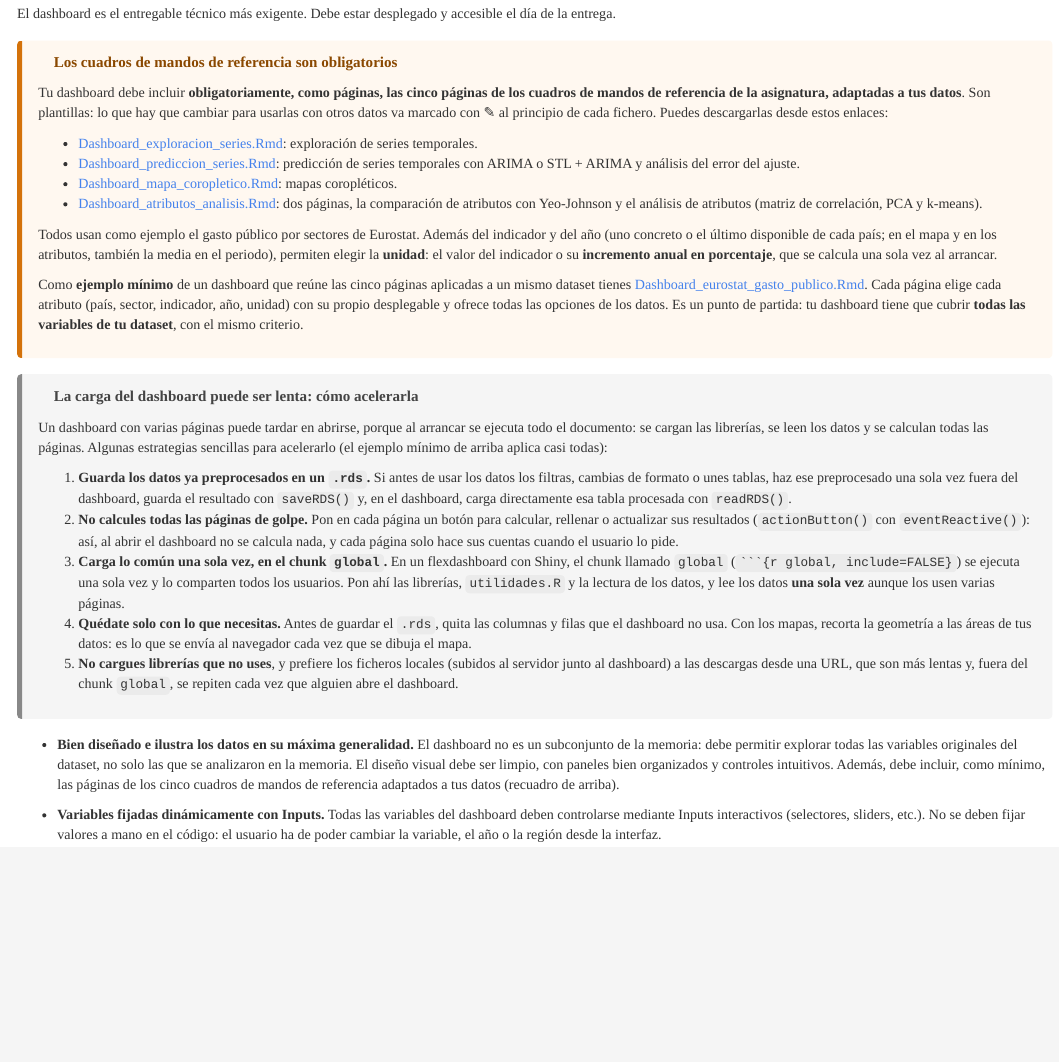
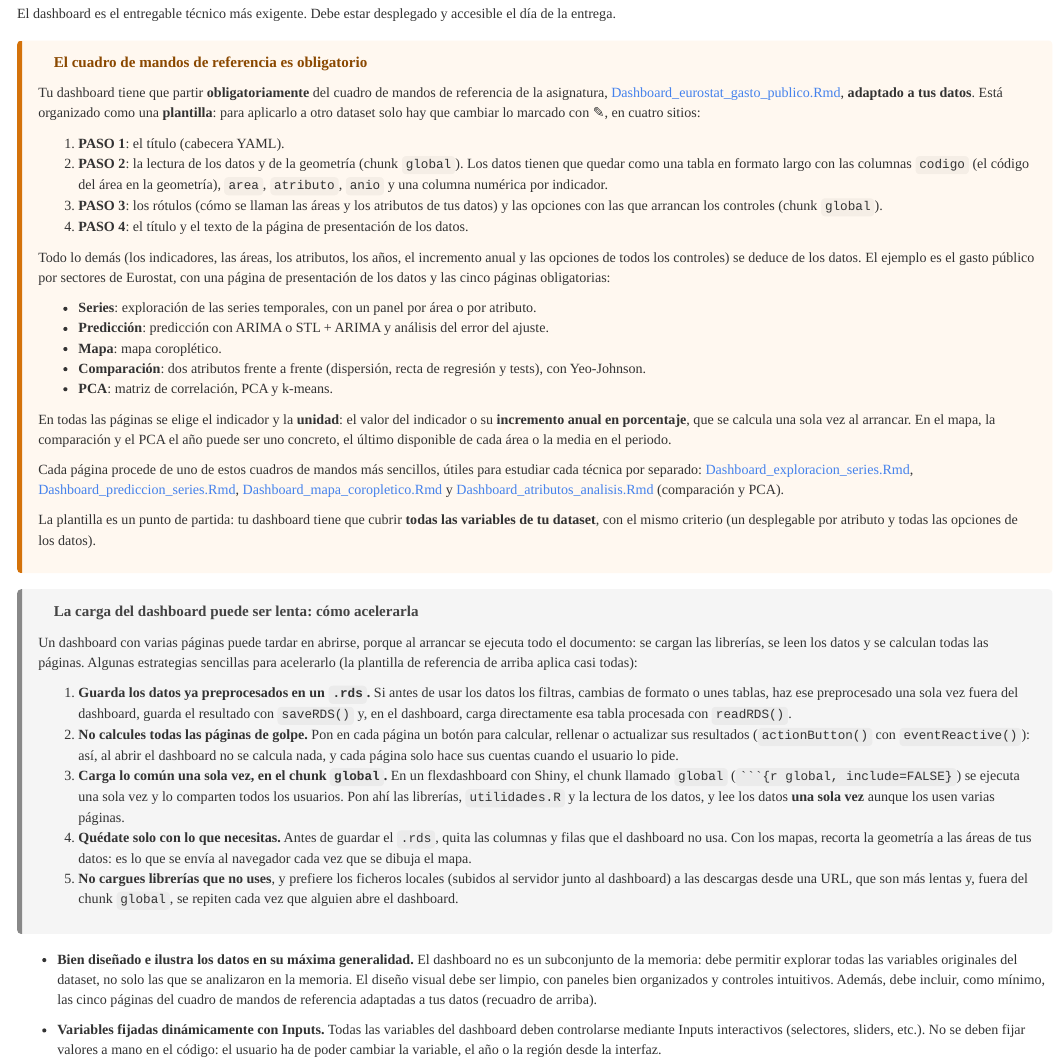
Before and after one commit to lalvarezmat/AEDV-proyecto-personal, an R Markdown document (README_Proyecto_Personal.Rmd): the page in a window 1100 px wide, from 14460 px down. The pictures show the output file README_Proyecto_Personal.html that the author committed with the source, opened offline.

Commit message:
Guía y portada: Dashboard_eurostat_gasto_publico es la plantilla de referencia para el dashboard del proyecto

```diff
--- a/README_Proyecto_Personal.Rmd
+++ b/README_Proyecto_Personal.Rmd
@@ -625,25 +625,35 @@ Las gráficas son el elemento más visible de la memoria. Una mala gráfica comu
 El dashboard es el entregable técnico más exigente. Debe estar desplegado y accesible el día de la entrega.
 
 <div class="discusion">
-<strong class="bloque-titulo">Los cuadros de mandos de referencia son obligatorios</strong>
+<strong class="bloque-titulo">El cuadro de mandos de referencia es obligatorio</strong>
 
-Tu dashboard debe incluir **obligatoriamente, como páginas, las cinco páginas de los cuadros de mandos de referencia de la asignatura, adaptadas a tus datos**. Son plantillas: lo que hay que cambiar para usarlas con otros datos va marcado con ✎ al principio de cada fichero. Puedes descargarlas desde estos enlaces:
+Tu dashboard tiene que partir **obligatoriamente** del cuadro de mandos de referencia de la asignatura, [Dashboard_eurostat_gasto_publico.Rmd](https://ctim.es/AEDV/Dashboard_eurostat_gasto_publico.Rmd), **adaptado a tus datos**. Está organizado como una **plantilla**: para aplicarlo a otro dataset solo hay que cambiar lo marcado con ✎, en cuatro sitios:
 
-* [Dashboard_exploracion_series.Rmd](https://ctim.es/AEDV/Dashboard_exploracion_series.Rmd): exploración de series temporales.
-* [Dashboard_prediccion_series.Rmd](https://ctim.es/AEDV/Dashboard_prediccion_series.Rmd): predicción de series temporales con ARIMA o STL + ARIMA y análisis del error del ajuste.
-* [Dashboard_mapa_coropletico.Rmd](https://ctim.es/AEDV/Dashboard_mapa_coropletico.Rmd): mapas coropléticos.
-* [Dashboard_atributos_analisis.Rmd](https://ctim.es/AEDV/Dashboard_atributos_analisis.Rmd): dos páginas, la comparación de atributos con Yeo-Johnson y el análisis de atributos (matriz de correlación, PCA y k-means).
+1. **PASO 1**: el título (cabecera YAML).
+2. **PASO 2**: la lectura de los datos y de la geometría (chunk `global`). Los datos tienen que quedar como una tabla en formato largo con las columnas `codigo` (el código del área en la geometría), `area`, `atributo`, `anio` y una columna numérica por indicador.
+3. **PASO 3**: los rótulos (cómo se llaman las áreas y los atributos de tus datos) y las opciones con las que arrancan los controles (chunk `global`).
+4. **PASO 4**: el título y el texto de la página de presentación de los datos.
 
-Todos usan como ejemplo el gasto público por sectores de Eurostat. Además del indicador y del año (uno concreto o el último disponible de cada país; en el mapa y en los atributos, también la media en el periodo), permiten elegir la **unidad**: el valor del indicador o su **incremento anual en porcentaje**, que se calcula una sola vez al arrancar.
+Todo lo demás (los indicadores, las áreas, los atributos, los años, el incremento anual y las opciones de todos los controles) se deduce de los datos. El ejemplo es el gasto público por sectores de Eurostat, con una página de presentación de los datos y las cinco páginas obligatorias:
 
-Como **ejemplo mínimo** de un dashboard que reúne las cinco páginas aplicadas a un mismo dataset tienes [Dashboard_eurostat_gasto_publico.Rmd](https://ctim.es/AEDV/Dashboard_eurostat_gasto_publico.Rmd). Cada página elige cada atributo (país, sector, indicador, año, unidad) con su propio desplegable y ofrece todas las opciones de los datos. Es un punto de partida: tu dashboard tiene que cubrir **todas las variables de tu dataset**, con el mismo criterio.
+* **Series**: exploración de las series temporales, con un panel por área o por atributo.
+* **Predicción**: predicción con ARIMA o STL + ARIMA y análisis del error del ajuste.
+* **Mapa**: mapa coroplético.
+* **Comparación**: dos atributos frente a frente (dispersión, recta de regresión y tests), con Yeo-Johnson.
+* **PCA**: matriz de correlación, PCA y k-means.
+
+En todas las páginas se elige el indicador y la **unidad**: el valor del indicador o su **incremento anual en porcentaje**, que se calcula una sola vez al arrancar. En el mapa, la comparación y el PCA el año puede ser uno concreto, el último disponible de cada área o la media en el periodo.
+
+Cada página procede de uno de estos cuadros de mandos más sencillos, útiles para estudiar cada técnica por separado: [Dashboard_exploracion_series.Rmd](https://ctim.es/AEDV/Dashboard_exploracion_series.Rmd), [Dashboard_prediccion_series.Rmd](https://ctim.es/AEDV/Dashboard_prediccion_series.Rmd), [Dashboard_mapa_coropletico.Rmd](https://ctim.es/AEDV/Dashboard_mapa_coropletico.Rmd) y [Dashboard_atributos_analisis.Rmd](https://ctim.es/AEDV/Dashboard_atributos_analisis.Rmd) (comparación y PCA).
+
+La plantilla es un punto de partida: tu dashboard tiene que cubrir **todas las variables de tu dataset**, con el mismo criterio (un desplegable por atributo y todas las opciones de los datos).
 
 </div>
 
 <div class="nota">
 <strong class="bloque-titulo">La carga del dashboard puede ser lenta: cómo acelerarla</strong>
 
-Un dashboard con varias páginas puede tardar en abrirse, porque al arrancar se ejecuta todo el documento: se cargan las librerías, se leen los datos y se calculan todas las páginas. Algunas estrategias sencillas para acelerarlo (el ejemplo mínimo de arriba aplica casi todas):
+Un dashboard con varias páginas puede tardar en abrirse, porque al arrancar se ejecuta todo el documento: se cargan las librerías, se leen los datos y se calculan todas las páginas. Algunas estrategias sencillas para acelerarlo (la plantilla de referencia de arriba aplica casi todas):
 
 1. **Guarda los datos ya preprocesados en un `.rds`.** Si antes de usar los datos los filtras, cambias de formato o unes tablas, haz ese preprocesado una sola vez fuera del dashboard, guarda el resultado con `saveRDS()` y, en el dashboard, carga directamente esa tabla procesada con `readRDS()`.
 2. **No calcules todas las páginas de golpe.** Pon en cada página un botón para calcular, rellenar o actualizar sus resultados (`actionButton()` con `eventReactive()`): así, al abrir el dashboard no se calcula nada, y cada página solo hace sus cuentas cuando el usuario lo pide.
@@ -653,7 +663,7 @@ Un dashboard con varias páginas puede tardar en abrirse, porque al arrancar se
 
 </div>
 
-- **Bien diseñado e ilustra los datos en su máxima generalidad.** El dashboard no es un subconjunto de la memoria: debe permitir explorar todas las variables originales del dataset, no solo las que se analizaron en la memoria. El diseño visual debe ser limpio, con paneles bien organizados y controles intuitivos. Además, debe incluir, como mínimo, las páginas de los cinco cuadros de mandos de referencia adaptados a tus datos (recuadro de arriba).
+- **Bien diseñado e ilustra los datos en su máxima generalidad.** El dashboard no es un subconjunto de la memoria: debe permitir explorar todas las variables originales del dataset, no solo las que se analizaron en la memoria. El diseño visual debe ser limpio, con paneles bien organizados y controles intuitivos. Además, debe incluir, como mínimo, las cinco páginas del cuadro de mandos de referencia adaptadas a tus datos (recuadro de arriba).
 
 
 
```
Also changed, not shown: README.md, README_Proyecto_Personal.html, index.html, README_Proyecto_Personal.Rmd (2 more changed lines).
